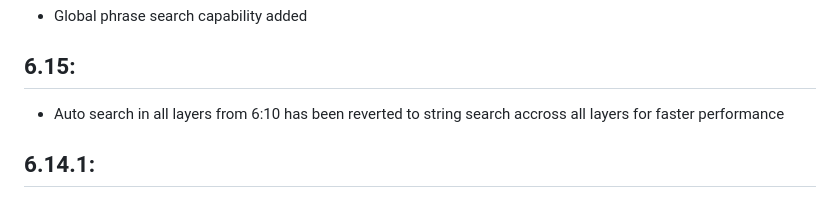
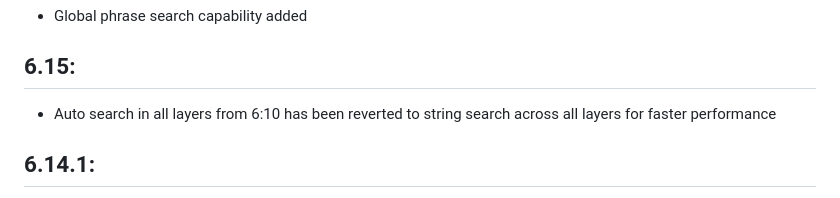
Before and after one commit to 4islam/meteor-HolyQuran.site, a Markdown page: CHANGELOG.md, the part around the change. Drawn GitHub-style.

```diff
--- a/CHANGELOG.md
+++ b/CHANGELOG.md
@@ -5,7 +5,7 @@
   * Global phrase search capability added
 
 ## 6.15:
-  * Auto search in all layers from 6:10 has been reverted to string search accross all layers for faster performance
+  * Auto search in all layers from 6:10 has been reverted to string search across all layers for faster performance
 
 ## 6.14.1:
   * Package updates
```
